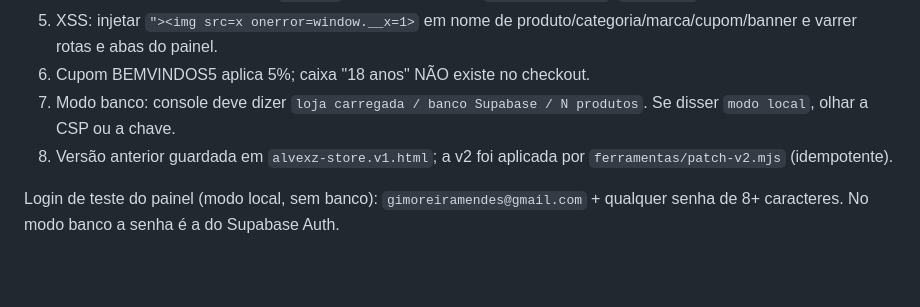
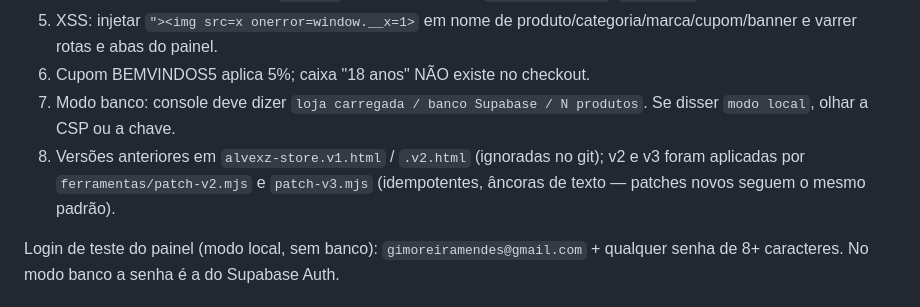
Before and after one commit to Jpfamelli/alvexz-imports, a Markdown page: CLAUDE.md, the part around one of its changes. Rendered like a GitHub page; blank space fills up the shorter version.

```diff
--- a/CLAUDE.md
+++ b/CLAUDE.md
@@ -156,8 +172,9 @@ cancelamento). Checkout de ponta a ponta com Stripe **ainda não** (sem chave).
 6. Cupom BEMVINDOS5 aplica 5%; caixa "18 anos" NÃO existe no checkout.
 7. Modo banco: console deve dizer `loja carregada / banco Supabase / N produtos`.
    Se disser `modo local`, olhar a CSP ou a chave.
-8. Versão anterior guardada em `alvexz-store.v1.html`; a v2 foi aplicada por
-   `ferramentas/patch-v2.mjs` (idempotente).
+8. Versões anteriores em `alvexz-store.v1.html` / `.v2.html` (ignoradas no git);
+   v2 e v3 foram aplicadas por `ferramentas/patch-v2.mjs` e `patch-v3.mjs`
+   (idempotentes, âncoras de texto — patches novos seguem o mesmo padrão).
 
 Login de teste do painel (modo local, sem banco): `gimoreiramendes@gmail.com` +
 qualquer senha de 8+ caracteres. No modo banco a senha é a do Supabase Auth.
```
Also changed, not shown: other parts of CLAUDE.md (+26 -10 lines).
